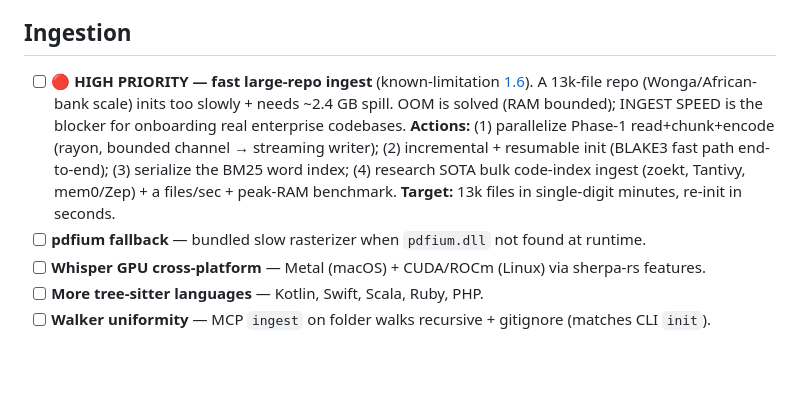
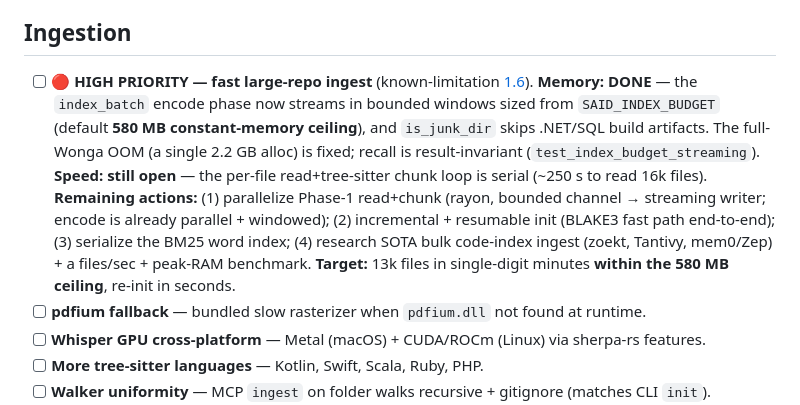
Before and after one commit to Qonsult1001/said-build, a Markdown page: docs/said-structure/12-roadmap.md, the part around the change. GitHub-like rendering; blank space fills up the shorter version.

```diff
--- a/docs/said-structure/12-roadmap.md
+++ b/docs/said-structure/12-roadmap.md
@@ -95,13 +95,16 @@ Four mechanisms promoted from the novel-mechanisms chapter as concrete work item
 
 ## Ingestion
 
-- [ ] **🔴 HIGH PRIORITY — fast large-repo ingest** (known-limitation [1.6](11-known-limitations.md#16-large-repo-ingest-is-too-slow--memory-heavy-not-acceptable-for-production--must-fix)).
-  A 13k-file repo (Wonga/African-bank scale) inits too slowly + needs ~2.4 GB spill. OOM is solved (RAM
-  bounded); INGEST SPEED is the blocker for onboarding real enterprise codebases. **Actions:** (1)
-  parallelize Phase-1 read+chunk+encode (rayon, bounded channel → streaming writer); (2) incremental +
-  resumable init (BLAKE3 fast path end-to-end); (3) serialize the BM25 word index; (4) research SOTA bulk
-  code-index ingest (zoekt, Tantivy, mem0/Zep) + a files/sec + peak-RAM benchmark. **Target:** 13k files in
-  single-digit minutes, re-init in seconds.
+- [ ] **🔴 HIGH PRIORITY — fast large-repo ingest** (known-limitation [1.6](11-known-limitations.md)).
+  **Memory: DONE** — the `index_batch` encode phase now streams in bounded windows sized from
+  `SAID_INDEX_BUDGET` (default **580 MB constant-memory ceiling**), and `is_junk_dir` skips .NET/SQL build
+  artifacts. The full-Wonga OOM (a single 2.2 GB alloc) is fixed; recall is result-invariant
+  (`test_index_budget_streaming`). **Speed: still open** — the per-file read+tree-sitter chunk loop is
+  serial (~250 s to read 16k files). **Remaining actions:** (1) parallelize Phase-1 read+chunk (rayon,
+  bounded channel → streaming writer; encode is already parallel + windowed); (2) incremental + resumable
+  init (BLAKE3 fast path end-to-end); (3) serialize the BM25 word index; (4) research SOTA bulk code-index
+  ingest (zoekt, Tantivy, mem0/Zep) + a files/sec + peak-RAM benchmark. **Target:** 13k files in
+  single-digit minutes **within the 580 MB ceiling**, re-init in seconds.
 - [ ] **pdfium fallback** — bundled slow rasterizer when `pdfium.dll` not found at runtime.
 - [ ] **Whisper GPU cross-platform** — Metal (macOS) + CUDA/ROCm (Linux) via sherpa-rs features.
 - [ ] **More tree-sitter languages** — Kotlin, Swift, Scala, Ruby, PHP.
```
Also changed, not shown: docs/said-structure/11-known-limitations.md (+30 -26 lines).
